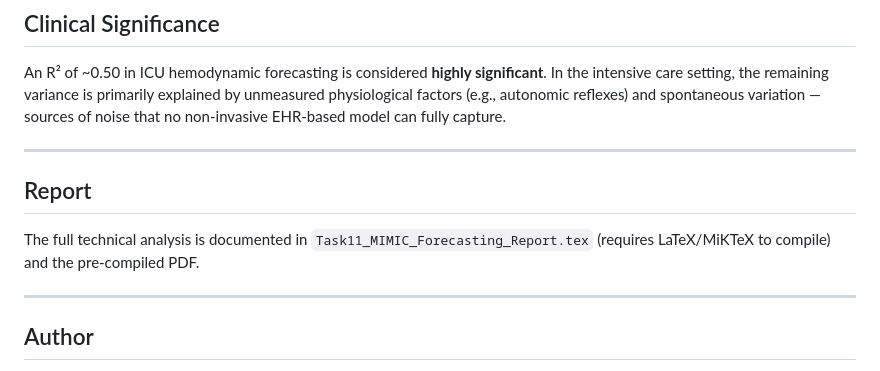
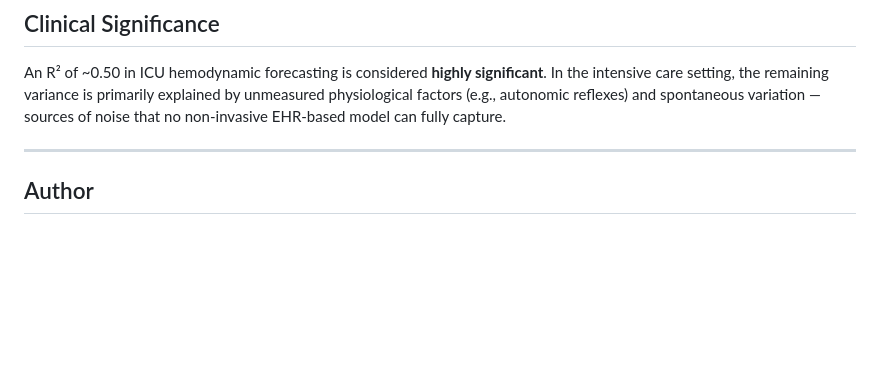
Before and after one commit to itzkumarc/mimic-iv-forecasting, a Markdown page: README.md, the part around the change. GitHub-like rendering; blank space fills up the shorter version.

Commit message:
Remove Report section from README
Removed the Report section from the README.

```diff
--- a/README.md
+++ b/README.md
@@ -87,11 +87,7 @@ python src/07_model_ensemble.py     # Build weighted ensemble
 
 An R² of ~0.50 in ICU hemodynamic forecasting is considered **highly significant**. In the intensive care setting, the remaining variance is primarily explained by unmeasured physiological factors (e.g., autonomic reflexes) and spontaneous variation — sources of noise that no non-invasive EHR-based model can fully capture.
 
----
 
-## Report
-
-The full technical analysis is documented in `Task11_MIMIC_Forecasting_Report.tex` (requires LaTeX/MiKTeX to compile) and the pre-compiled PDF.
 
 ---
 
```
